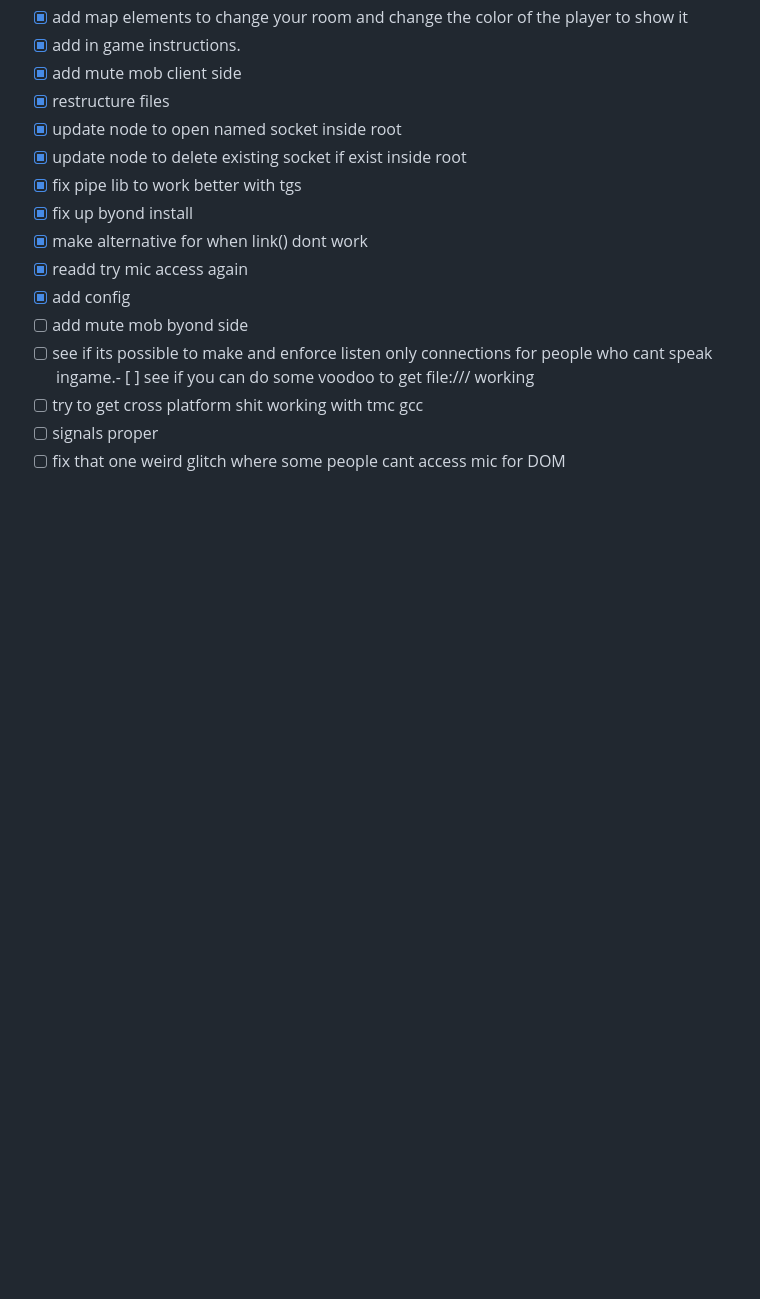
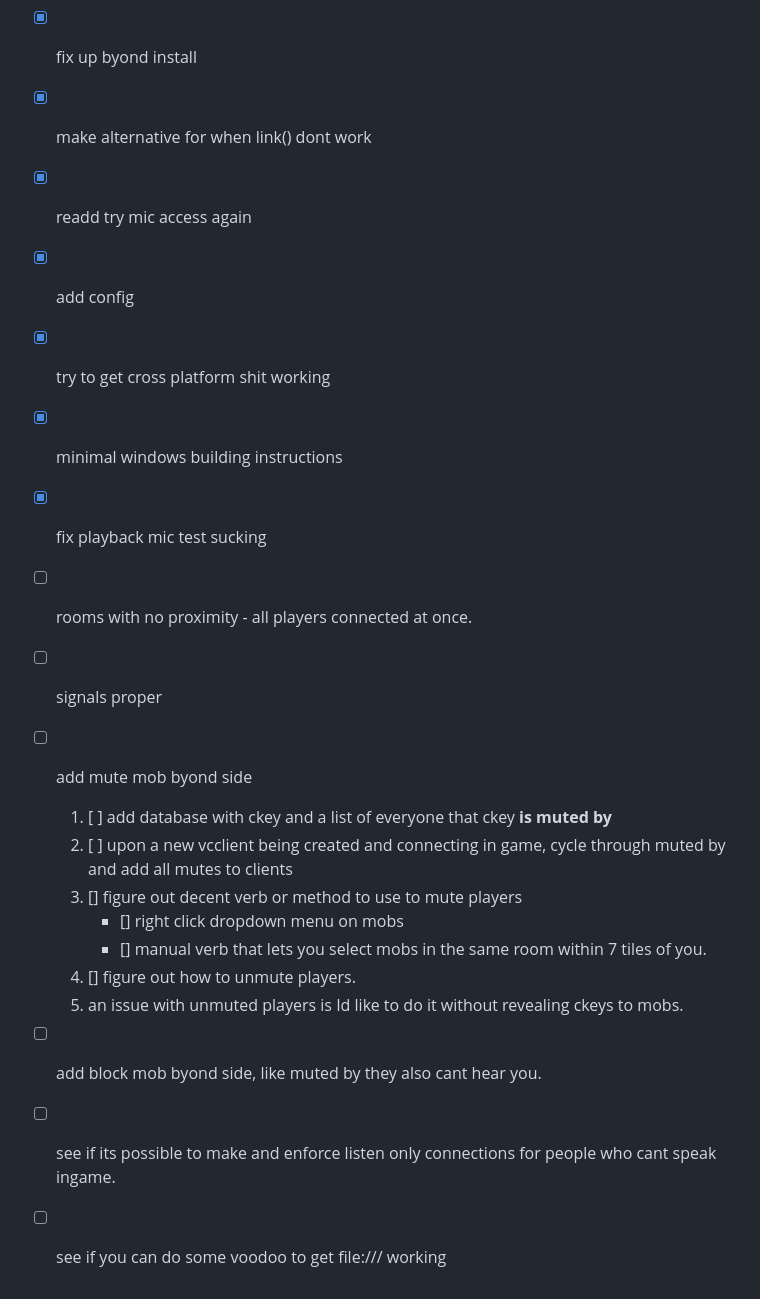
Before and after one commit to forgman6/voice_chat_byond, a Markdown page: todo.md, the part around the change. Drawn GitHub-style; blank space fills up the shorter version.

```diff
--- a/todo.md
+++ b/todo.md
@@ -36,8 +36,19 @@
 - [x] make alternative for when link() dont work
 - [x] readd try mic access again
 - [x] add config
+- [x] try to get cross platform shit working
+- [x] minimal windows building instructions
+- [x] fix playback mic test sucking
+- [ ] rooms with no proximity - all players connected at once.
+- [ ] signals proper
 - [ ] add mute mob byond side
-- [ ] see if its possible to make and enforce listen only connections for people who cant speak ingame.- [ ] see if you can do some voodoo to get file:/// working
-- [ ] try to get cross platform shit working with tmc gcc
-- [ ] signals proper
-- [ ] fix that one weird glitch where some people cant access mic for DOM
+    1. [ ] add database with ckey and a list of everyone that ckey **is muted by**
+    2. [ ] upon a new vcclient being created and connecting in game, cycle through muted by and add all mutes to clients
+    3. [] figure out decent verb or method to use to mute players
+        - [] right click dropdown menu on mobs
+        - [] manual verb that lets you select mobs in the same room within 7 tiles of you.
+    4. [] figure out how to unmute players.
+    5. an issue with unmuted players is Id like to do it without revealing ckeys to mobs.
+- [ ] add block mob byond side, like muted by they also cant hear you.
+- [ ] see if its possible to make and enforce listen only connections for people who cant speak ingame.
+- [ ] see if you can do some voodoo to get file:/// working
```
Also changed, not shown: voicechat/README.md (+50 -0 lines), voicechat/visualstdio1.png (added), voicechat/visualstudio2.png (added), 7 other files.
